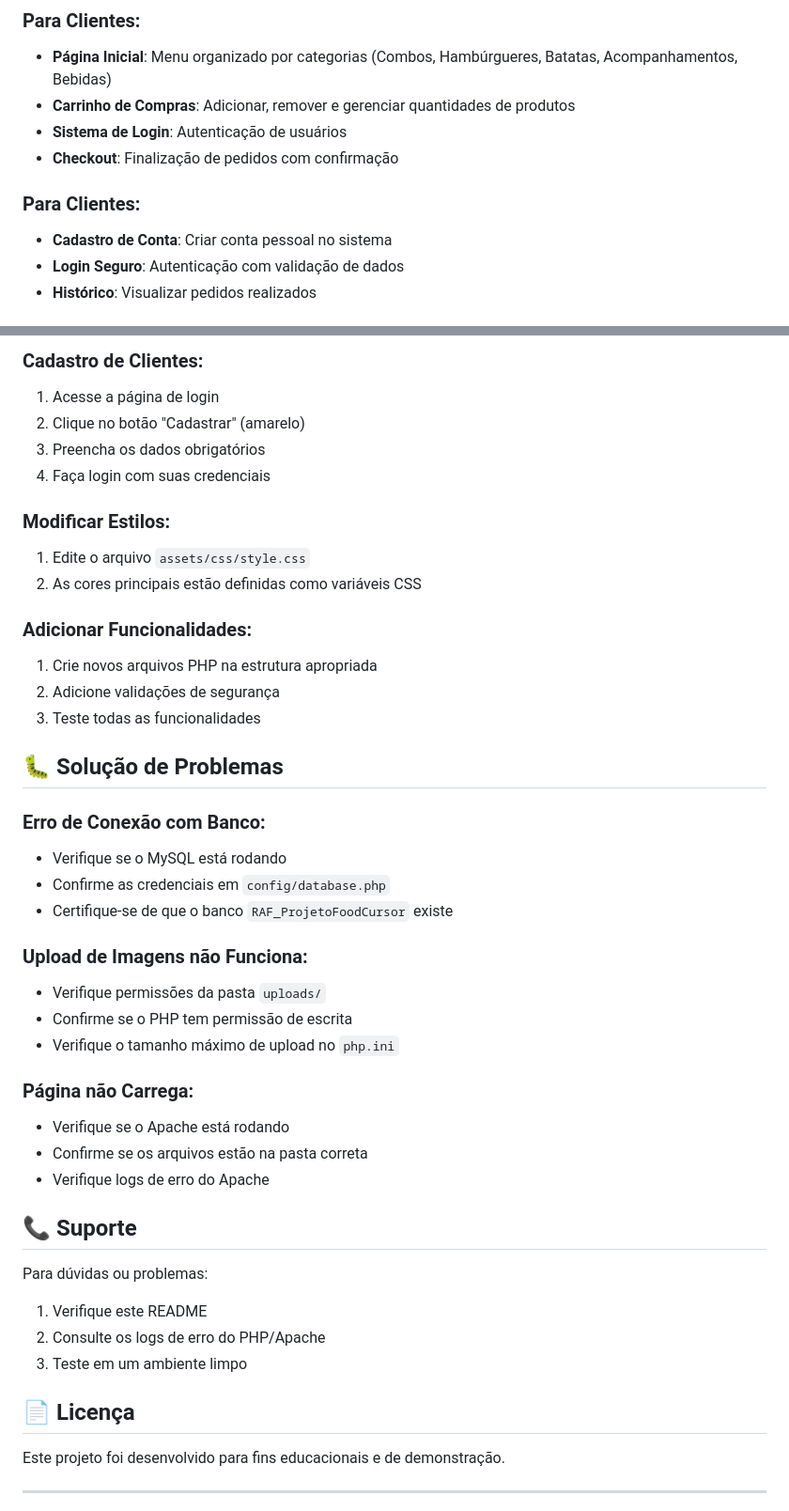
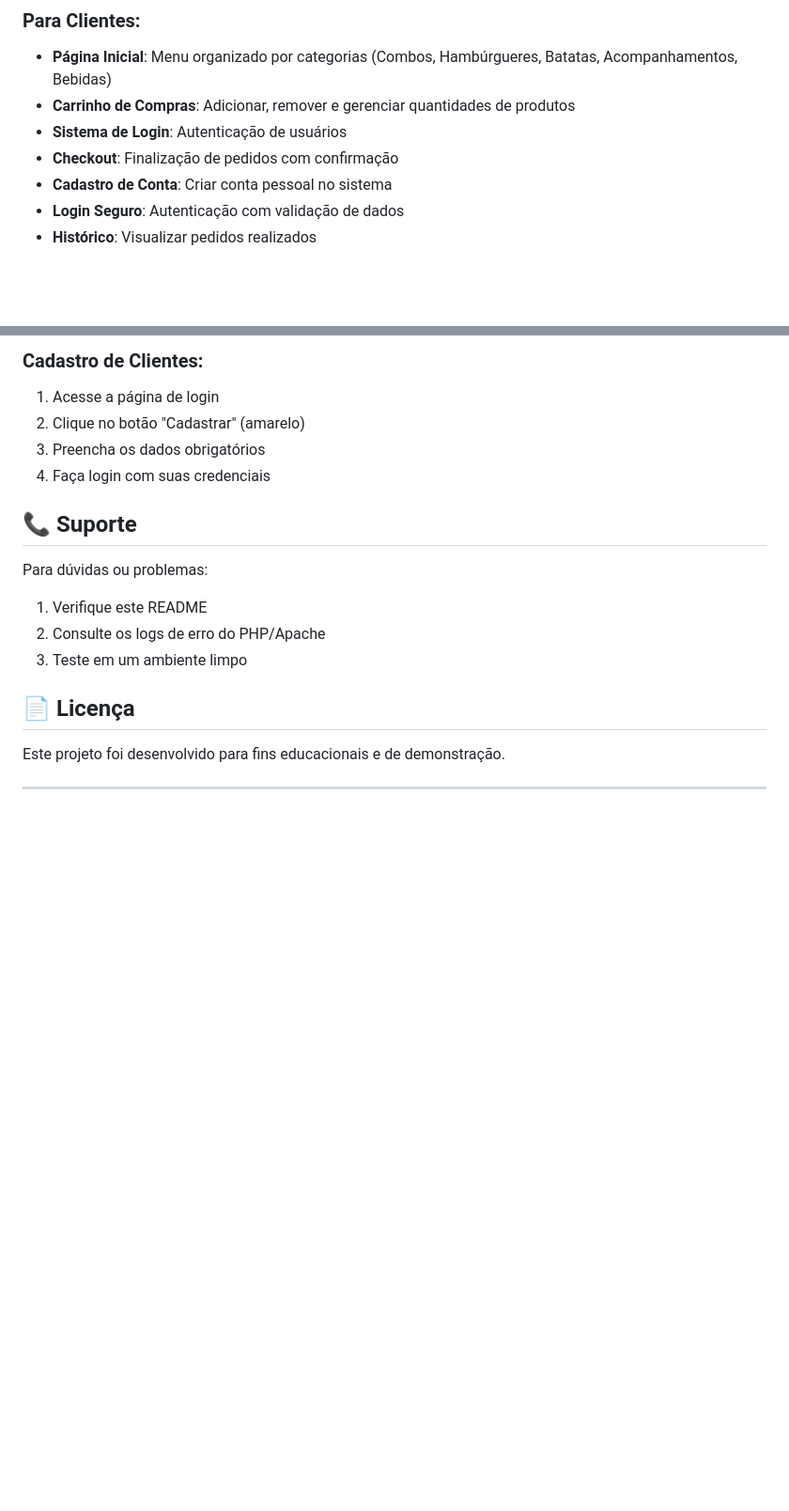
Before and after one commit to rafaeelcabral/Projeto_yFood, a Markdown page: README.md, 2 parts joined by grey strips. Shown: that part at 94% size. Rendered like a GitHub page; blank space fills up the shorter version.

Commit message:
ajustando README

```diff
--- a/README.md
+++ b/README.md
@@ -9,8 +9,6 @@ Um sistema completo de lanchonete desenvolvido em PHP, MySQL, HTML, CSS e JavaSc
 - **Carrinho de Compras**: Adicionar, remover e gerenciar quantidades de produtos
 - **Sistema de Login**: Autenticação de usuários
 - **Checkout**: Finalização de pedidos com confirmação
-
-### Para Clientes:
 - **Cadastro de Conta**: Criar conta pessoal no sistema
 - **Login Seguro**: Autenticação com validação de dados
 - **Histórico**: Visualizar pedidos realizados
@@ -128,32 +126,6 @@ yfood/
 3. Preencha os dados obrigatórios
 4. Faça login com suas credenciais
 
-### Modificar Estilos:
-1. Edite o arquivo `assets/css/style.css`
-2. As cores principais estão definidas como variáveis CSS
-
-### Adicionar Funcionalidades:
-1. Crie novos arquivos PHP na estrutura apropriada
-2. Adicione validações de segurança
-3. Teste todas as funcionalidades
-
-## 🐛 Solução de Problemas
-
-### Erro de Conexão com Banco:
-- Verifique se o MySQL está rodando
-- Confirme as credenciais em `config/database.php`
-- Certifique-se de que o banco `RAF_ProjetoFoodCursor` existe
-
-### Upload de Imagens não Funciona:
-- Verifique permissões da pasta `uploads/`
-- Confirme se o PHP tem permissão de escrita
-- Verifique o tamanho máximo de upload no `php.ini`
-
-### Página não Carrega:
-- Verifique se o Apache está rodando
-- Confirme se os arquivos estão na pasta correta
-- Verifique logs de erro do Apache
-
 ## 📞 Suporte
 
 Para dúvidas ou problemas:
```
